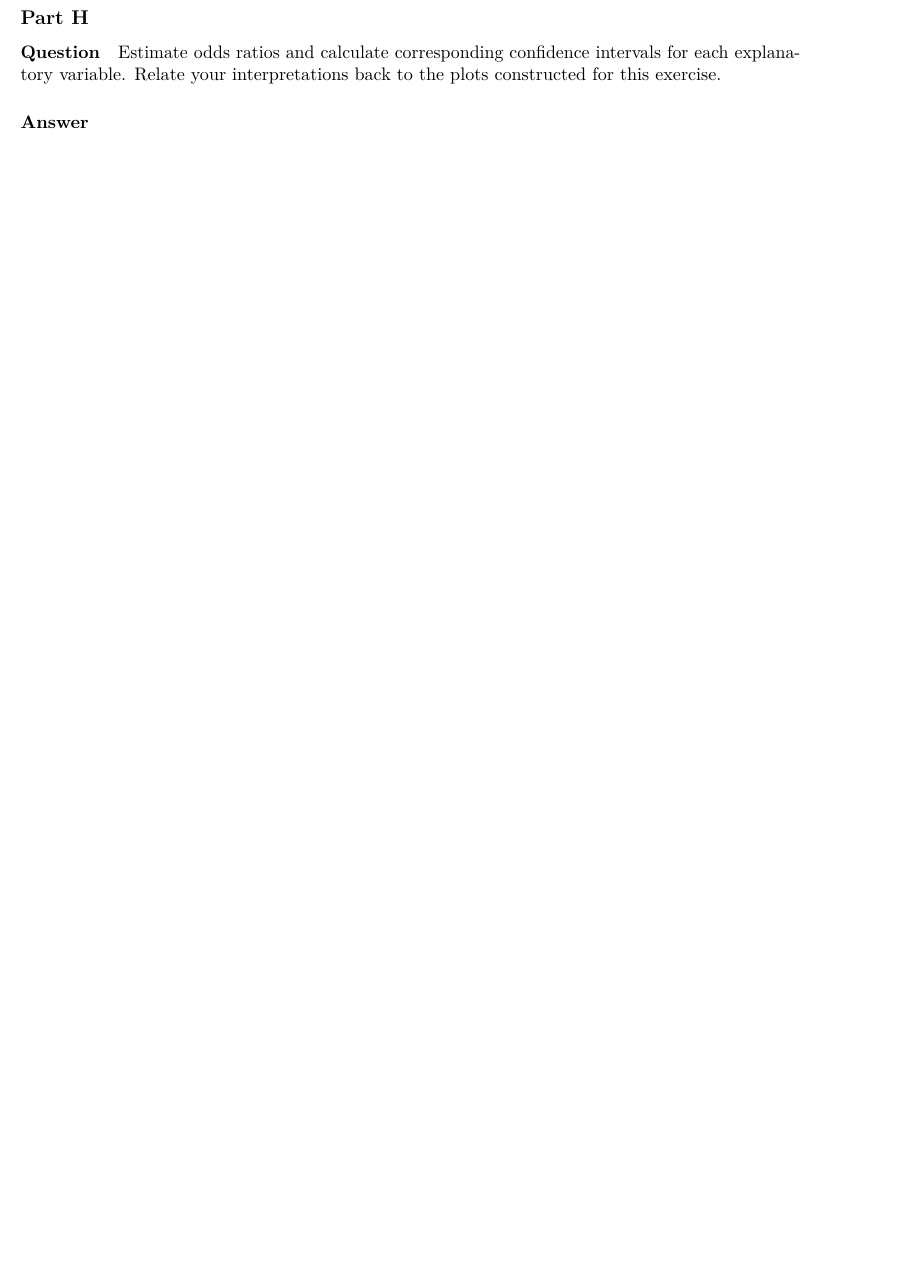
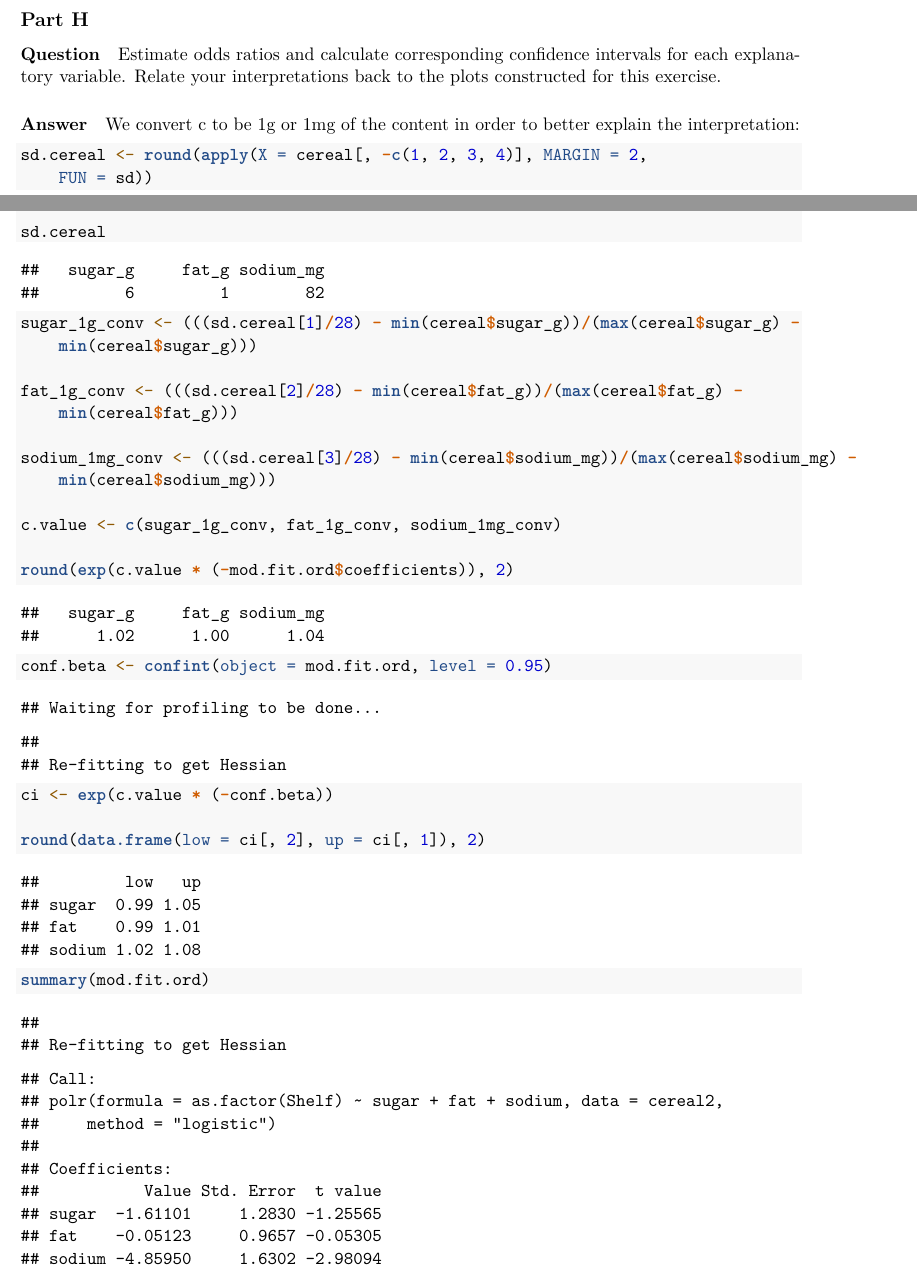
Before and after one commit to hxu23/w271_lab2, an R Markdown document (HarryXu_RichUng_Lab2.Rmd): part of page 10 of 11 before the commit and two parts of pages 11 and 12 of 13 after it, the two joined at a grey line, cut so that both start at the same text, the shorter picture padded with empty space. Rendered offline with R 4.5, knitr and Pandoc, then LaTeX, with nearby package versions; code that draws random numbers runs with fixed seeds of ours.

Commit message:
Adding code for h

````diff
--- a/HarryXu_RichUng_Lab2.Rmd
+++ b/HarryXu_RichUng_Lab2.Rmd
@@ -190,4 +205,28 @@ Estimate odds ratios and calculate corresponding confidence intervals for each e
 
 #### Answer
 
+We convert c to be 1g or 1mg of the content in order to better explain the interpretation:
+
 ```{r, tidy=TRUE, tidy.opts=list(width.cutoff=60)}
+
+sd.cereal<-round(apply(X = cereal[,-c(1,2,3,4)], MARGIN = 2, FUN = sd))
+
+sd.cereal
+
+sugar_1g_conv <- (((sd.cereal[1]/28) - min(cereal$sugar_g))/(max(cereal$sugar_g) - min(cereal$sugar_g)))
+
+fat_1g_conv <- (((sd.cereal[2]/28) - min(cereal$fat_g))/(max(cereal$fat_g) - min(cereal$fat_g)))
+
+sodium_1mg_conv <- (((sd.cereal[3]/28) - min(cereal$sodium_mg))/(max(cereal$sodium_mg) - min(cereal$sodium_mg)))
+
+c.value <- c(sugar_1g_conv, fat_1g_conv, sodium_1mg_conv)
+
+round(exp(c.value * (-mod.fit.ord$coefficients)),2)
+
+conf.beta <- confint(object = mod.fit.ord, level = 0.95)
+
+ci <- exp(c.value*(-conf.beta))
+
+round(data.frame(low = ci[,2], up = ci[,1]), 2)
+
+summary(mod.fit.ord)
````
Also changed, not shown: HarryXu_RichUng_Lab2.Rmd (17 more changed lines).
